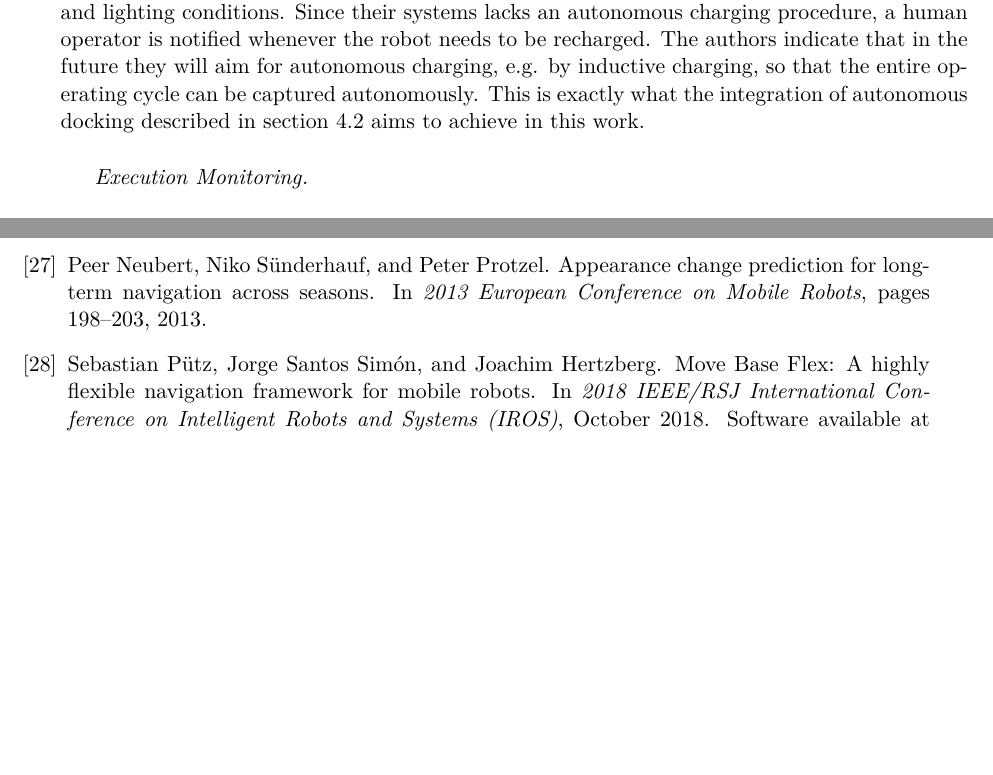
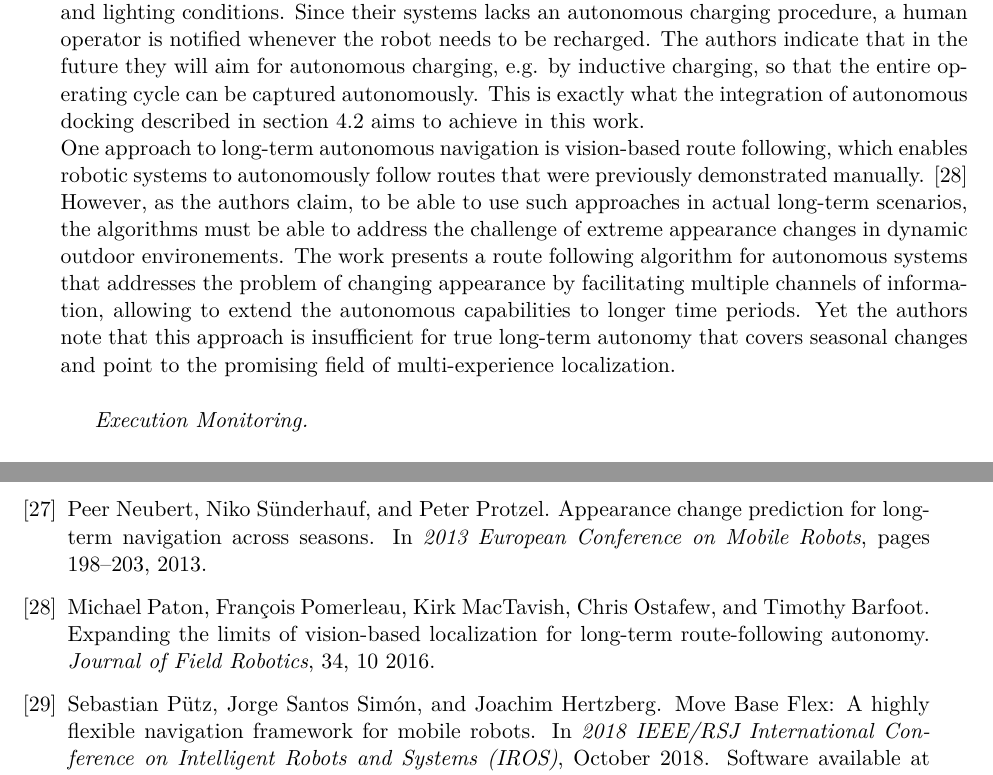
Before and after one commit to tbohne/msc, a LaTeX thesis (thesis/thesis.tex): two parts of pages 14 and 77 of 83, joined at a grey line, cut so that both start at the same text, the shorter picture padded with empty space. Compiled offline with pdfLaTeX.

Commit message:
extent lit rev

```diff
--- a/thesis/thesis.tex
+++ b/thesis/thesis.tex
@@ -239,6 +239,11 @@ intricacies of operating outdoors, with particular emphasis on redundant safety
 lacks an autonomous charging procedure, a human operator is notified whenever the robot needs to be recharged. The authors indicate that in the future they will aim for autonomous
 charging, e.g. by inductive charging, so that the entire operating cycle can be captured autonomously. This is exactly what the integration of autonomous docking described in section
 \ref{sec:docking_solution} aims to achieve in this work.\newline
+One approach to long-term autonomous navigation is vision-based route following, which enables robotic systems to autonomously follow routes that were previously demonstrated
+manually. \cite{Paton:2016} However, as the authors claim, to be able to use such approaches in actual long-term scenarios, the algorithms must be able to address the challenge
+of extreme appearance changes in dynamic outdoor environements. The work presents a route following algorithm for autonomous systems that addresses the problem of changing appearance
+by facilitating multiple channels of information, allowing to extend the autonomous capabilities to longer time periods. Yet the authors note that this approach is insufficient for
+true long-term autonomy that covers seasonal changes and point to the promising field of multi-experience localization.\newline
 
 \textit{Execution Monitoring.}\newline
 
```
Also changed, not shown: thesis/papers.bib (+11 -0 lines).
